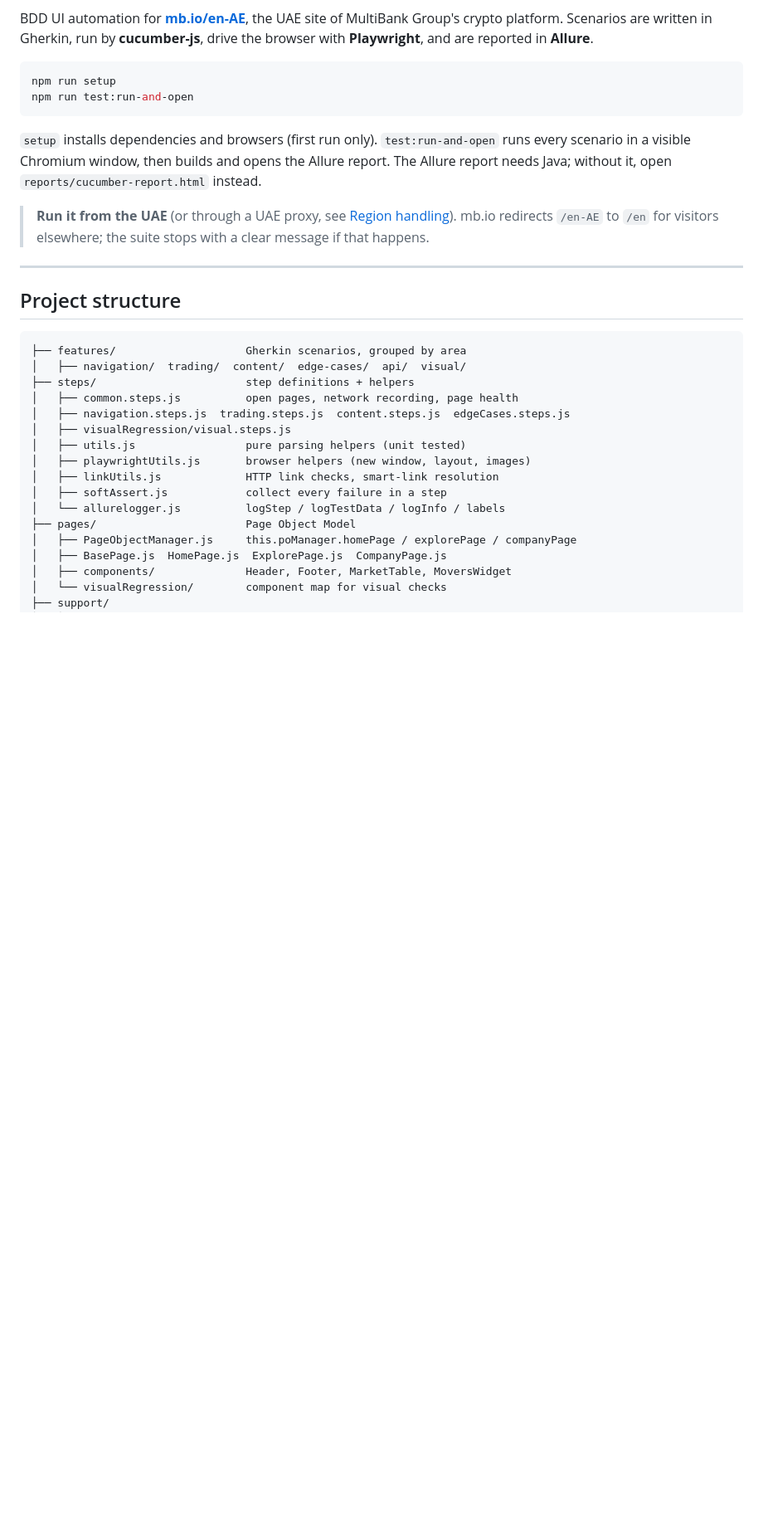
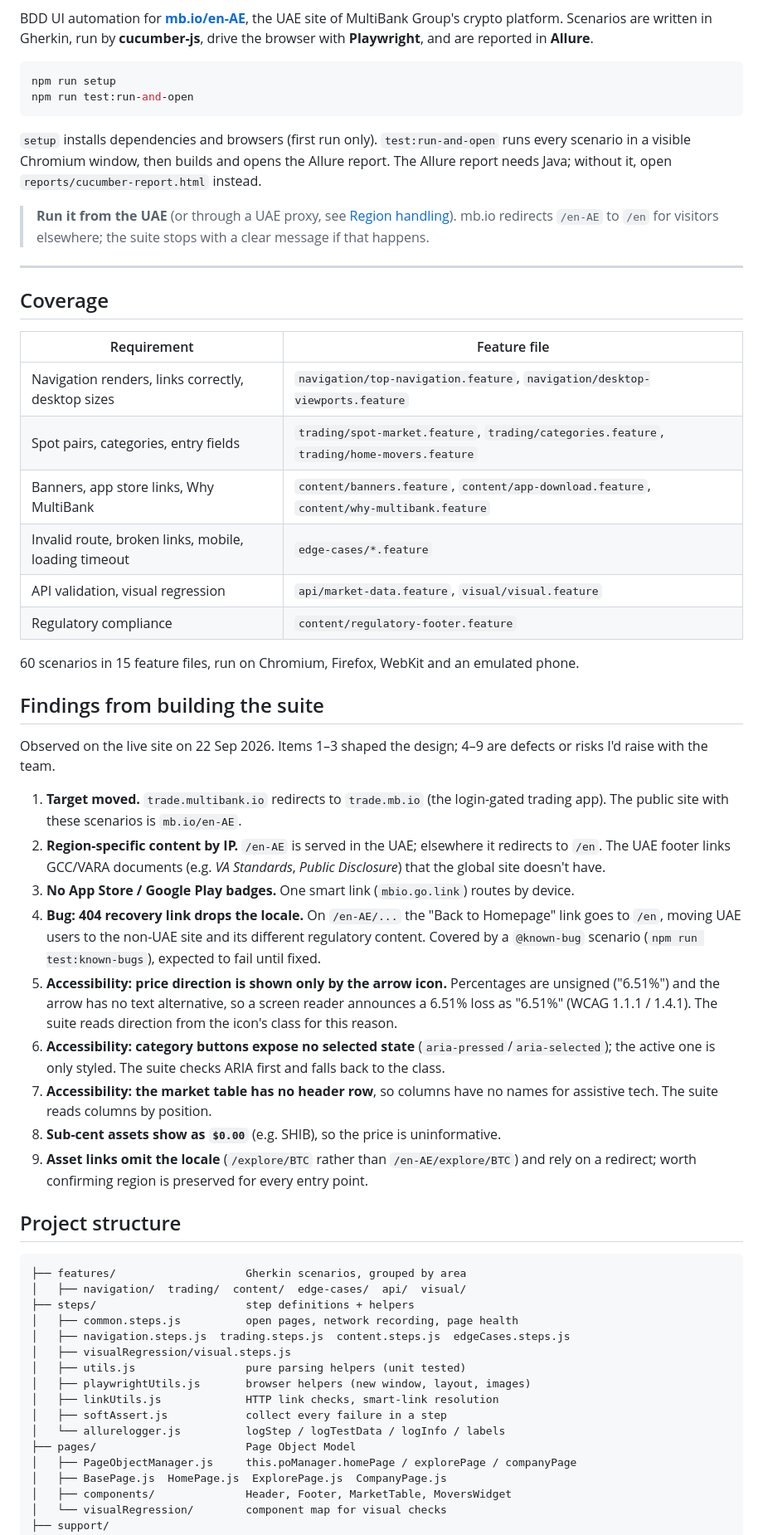
Before and after one commit to indhu77ravi/mbio-qa-automation, a Markdown page: README.md, the part around one of its changes. Shown at 83% size. Rendered like a GitHub page; blank space fills up the shorter version.

```diff
--- a/README.md
+++ b/README.md
@@ -18,6 +21,45 @@ report needs Java; without it, open `reports/cucumber-report.html` instead.
 > message if that happens.
 
 ---
+
+## Coverage
+
+| Requirement | Feature file |
+|---|---|
+| Navigation renders, links correctly, desktop sizes | `navigation/top-navigation.feature`, `navigation/desktop-viewports.feature` |
+| Spot pairs, categories, entry fields | `trading/spot-market.feature`, `trading/categories.feature`, `trading/home-movers.feature` |
+| Banners, app store links, Why MultiBank | `content/banners.feature`, `content/app-download.feature`, `content/why-multibank.feature` |
+| Invalid route, broken links, mobile, loading timeout | `edge-cases/*.feature` |
+| API validation, visual regression | `api/market-data.feature`, `visual/visual.feature` |
+| Regulatory compliance | `content/regulatory-footer.feature` |
+
+60 scenarios in 15 feature files, run on Chromium, Firefox, WebKit and an emulated phone.
+
+## Findings from building the suite
+
+Observed on the live site on 22 Sep 2026. Items 1–3 shaped the design; 4–9 are defects
+or risks I'd raise with the team.
+
+1. **Target moved.** `trade.multibank.io` redirects to `trade.mb.io` (the login-gated
+   trading app). The public site with these scenarios is `mb.io/en-AE`.
+2. **Region-specific content by IP.** `/en-AE` is served in the UAE; elsewhere it redirects to
+   `/en`. The UAE footer links GCC/VARA documents (e.g. _VA Standards_, _Public Disclosure_)
+   that the global site doesn't have.
+3. **No App Store / Google Play badges.** One smart link (`mbio.go.link`) routes by device.
+4. **Bug: 404 recovery link drops the locale.** On `/en-AE/...` the "Back to Homepage" link
+   goes to `/en`, moving UAE users to the non-UAE site and its different regulatory content.
+   Covered by a `@known-bug` scenario (`npm run test:known-bugs`), expected to fail until fixed.
+5. **Accessibility: price direction is shown only by the arrow icon.** Percentages are
+   unsigned ("6.51%") and the arrow has no text alternative, so a screen reader announces
+   a 6.51% loss as "6.51%" (WCAG 1.1.1 / 1.4.1). The suite reads direction from the icon's
+   class for this reason.
+6. **Accessibility: category buttons expose no selected state** (`aria-pressed`/`aria-selected`);
+   the active one is only styled. The suite checks ARIA first and falls back to the class.
+7. **Accessibility: the market table has no header row**, so columns have no names for
+   assistive tech. The suite reads columns by position.
+8. **Sub-cent assets show as `$0.00`** (e.g. SHIB), so the price is uninformative.
+9. **Asset links omit the locale** (`/explore/BTC` rather than `/en-AE/explore/BTC`) and rely on
+   a redirect; worth confirming region is preserved for every entry point.
 
 ## Project structure
 
```
Also changed, not shown: other parts of README.md (+19 -63 lines).
